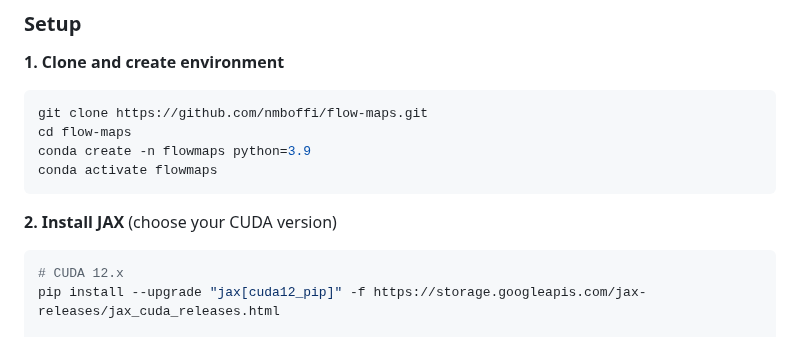
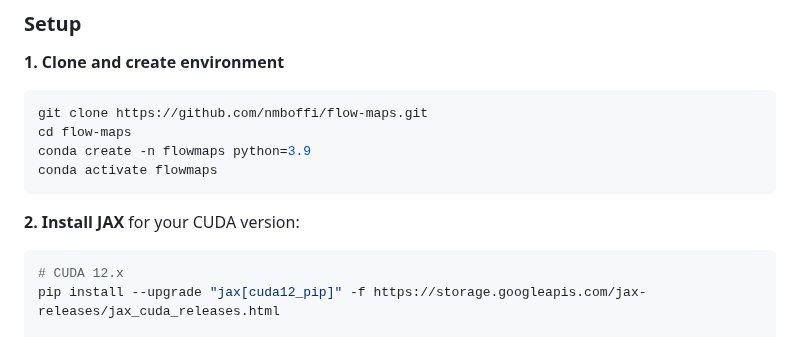
Before and after one commit to khiembk/Physics-Informed-flow-maps, a Markdown page: README.md, the part around the change. Rendered like a GitHub page.

````diff
--- a/README.md
+++ b/README.md
@@ -58,7 +58,7 @@ conda create -n flowmaps python=3.9
 conda activate flowmaps
 ```
 
-**2. Install JAX** (choose your CUDA version)
+**2. Install JAX** for your CUDA version:
 ```bash
 # CUDA 12.x
 pip install --upgrade "jax[cuda12_pip]" -f https://storage.googleapis.com/jax-releases/jax_cuda_releases.html
````
